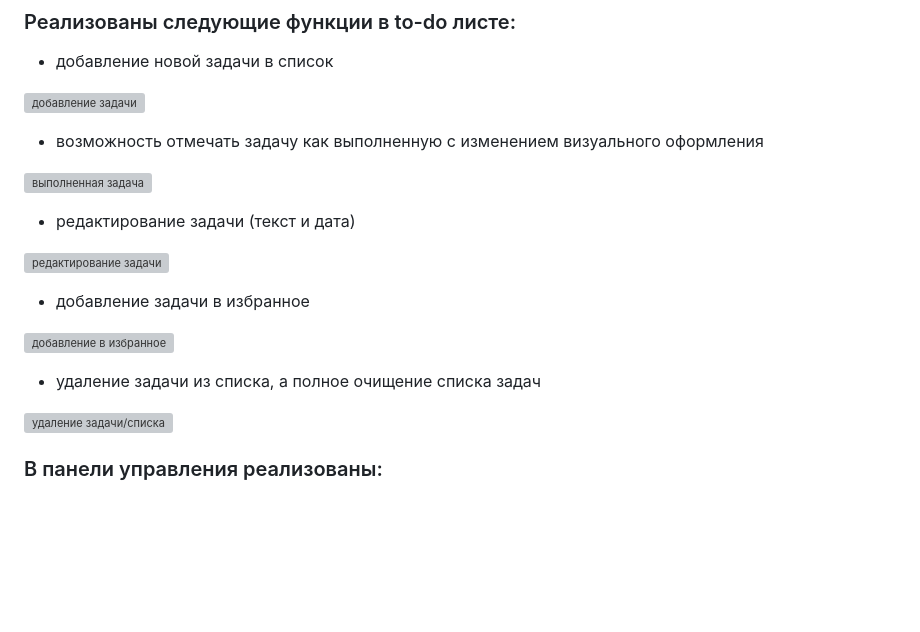
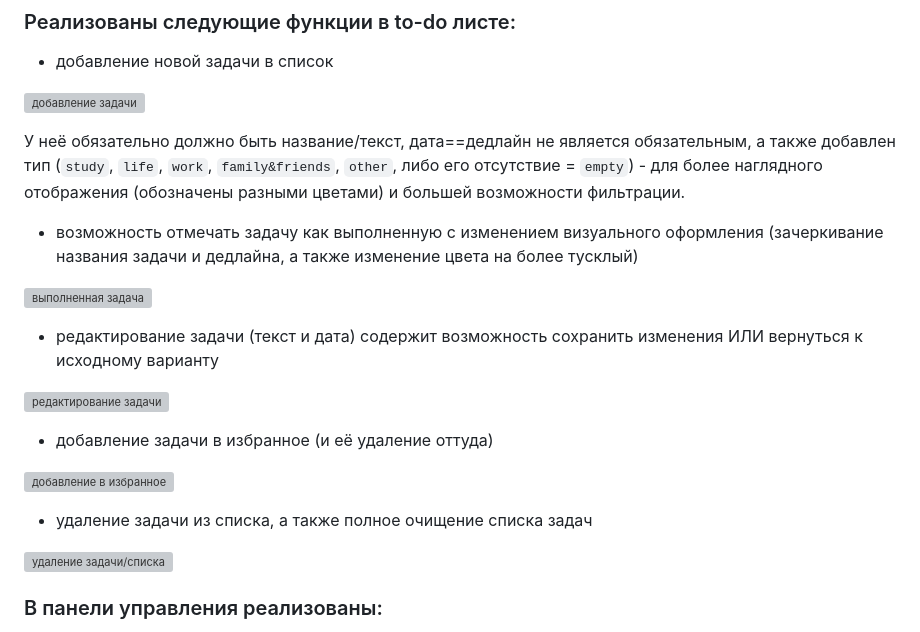
Before and after one commit to aleksashako/itmo-web-dev, a Markdown page: public/lab2/README.md, the part around one of its changes. GitHub-like rendering; blank space fills up the shorter version; grey boxes are pictures that could not be loaded.

```diff
--- a/public/lab2/README.md
+++ b/public/lab2/README.md
@@ -12,19 +12,21 @@
 
 ![добавление задачи](img-for-readme/)
 
-* возможность отмечать задачу как выполненную с изменением визуального оформления
+У неё обязательно должно быть название/текст, дата==дедлайн не является обязательным, а также добавлен тип (`study`, `life`, `work`, `family&friends`, `other`, либо его отсутствие = `empty`) - для более наглядного отображения (обозначены разными цветами) и большей возможности фильтрации.
+
+* возможность отмечать задачу как выполненную с изменением визуального оформления (зачеркивание названия задачи и дедлайна, а также изменение цвета на более тусклый)
 
 ![выполненная задача](img-for-readme/)
 
-* редактирование задачи (текст и дата)
+* редактирование задачи (текст и дата)  содержит возможность сохранить изменения ИЛИ вернуться к исходному варианту
 
 ![редактирование задачи](img-for-readme/)
 
-* добавление задачи в избранное
+* добавление задачи в избранное (и её удаление оттуда)
 
 ![добавление в избранное](img-for-readme/)
 
-* удаление задачи из списка, а полное очищение списка задач
+* удаление задачи из списка, а также полное очищение списка задач
 
 ![удаление задачи/списка](img-for-readme/)
 
```
Also changed, not shown: other parts of public/lab2/README.md (+7 -6 lines).
